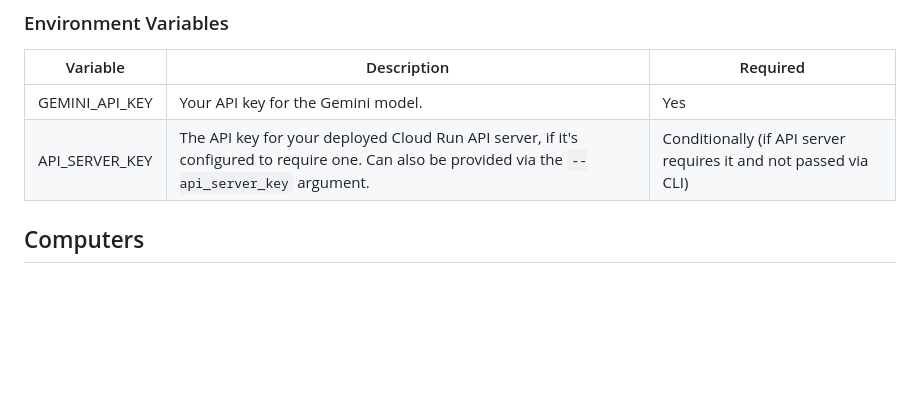
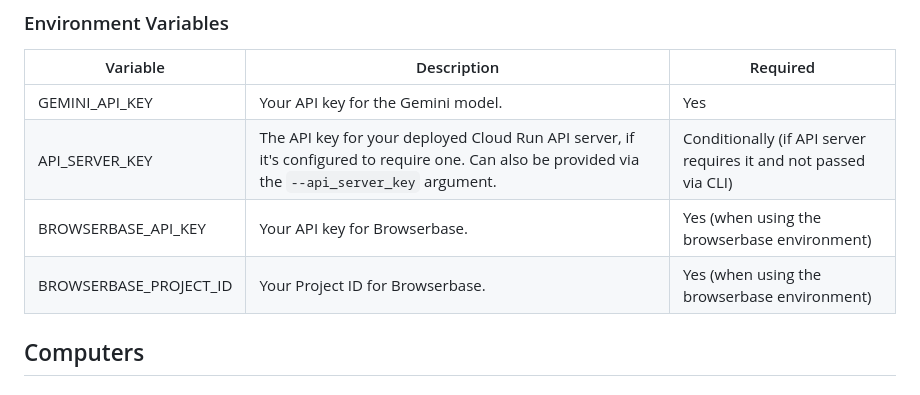
Before and after one commit to google-gemini/computer-use-preview, a Markdown page: README.md, the part around the change. Rendered like a GitHub page; blank space fills up the shorter version.

Commit message:
Add Browserbase envar documentation.

```diff
--- a/README.md
+++ b/README.md
@@ -130,6 +130,8 @@ The `main.py` script is the command-line interface (CLI) for running the browser
 |-|-|-|
 | GEMINI_API_KEY | Your API key for the Gemini model. | Yes |
 | API_SERVER_KEY | The API key for your deployed Cloud Run API server, if it's configured to require one. Can also be provided via the `--api_server_key` argument. | Conditionally (if API server requires it and not passed via CLI) |
+| BROWSERBASE_API_KEY | Your API key for Browserbase. | Yes (when using the browserbase environment) |
+| BROWSERBASE_PROJECT_ID | Your Project ID for Browserbase. | Yes (when using the browserbase environment) |
 
 ## Computers
 
```
